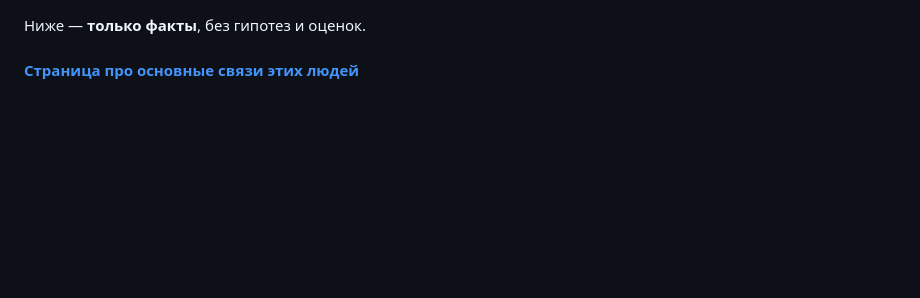
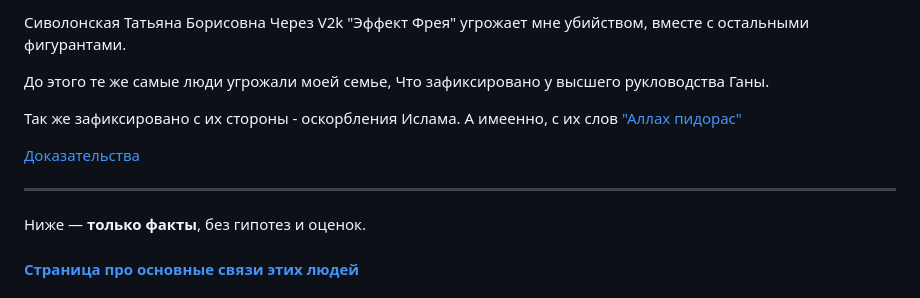
Before and after one commit to cryptq/cryptq.github.io, a Markdown page: MD/Участники из Украины и РФ.MD, the part around the change. GitHub-like rendering; blank space fills up the shorter version.

```diff
--- a/MD/Участники из Украины и РФ.MD
+++ b/MD/Участники из Украины и РФ.MD
@@ -1,3 +1,17 @@
+Сиволонская Татьяна Борисовна
+Через V2k "Эффект Фрея" угрожает мне убийством,
+вместе с остальными фигурантами.
+
+До этого те же самые люди угрожали моей семье,
+Что зафиксировано у высшего рукловодства Ганы.
+
+Так же зафиксировано с их стороны - оскорбления Ислама.
+А имеенно, с их слов ["Аллах пидорас"](https://cryptq.github.io/dm/opg.html)
+
+[Доказательства](https://cryptq.github.io/dm/evidences.html)
+
+---
+
 Ниже — **только факты**, без гипотез и оценок.
 
 #### [Страница про основные связи этих людей](https://cryptq.github.io/dm/OPS.html)
```
